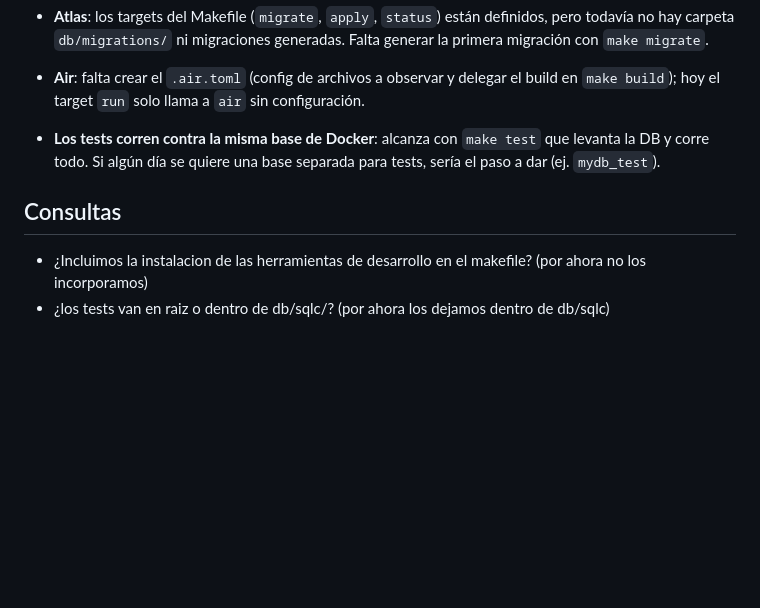
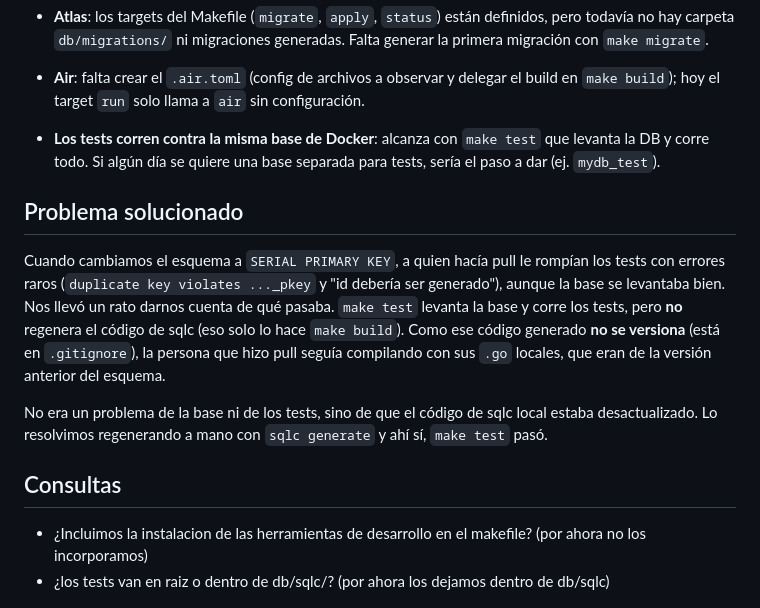
Before and after one commit to PaulaAlvarez21/Los5, a Markdown page: README.md, the part around the change. Rendered like a GitHub page; blank space fills up the shorter version.

Commit message:
Se documento un problema que tuvimos y su solución

```diff
--- a/README.md
+++ b/README.md
@@ -99,6 +99,13 @@ make clean      # borra artefactos de build
 
 - **Los tests corren contra la misma base de Docker**: alcanza con `make test` que levanta la DB y corre todo. Si algún día se quiere una base separada para tests, sería el paso a dar (ej. `mydb_test`).
 
+## Problema solucionado
+
+Cuando cambiamos el esquema a `SERIAL PRIMARY KEY`, a quien hacía pull le rompían los tests con errores raros (`duplicate key violates ..._pkey` y "id debería ser generado"), aunque la base se levantaba bien. Nos llevó un rato darnos cuenta de qué pasaba. `make test` levanta la base y corre los tests, pero **no** regenera el código de sqlc (eso solo lo hace `make build`). Como ese código generado **no se versiona** (está en `.gitignore`), la persona que hizo pull seguía compilando con sus `.go` locales, que eran de la versión anterior del esquema.
+
+No era un problema de la base ni de los tests, sino de que el código de sqlc local estaba desactualizado. Lo resolvimos regenerando a mano con `sqlc generate` y ahí sí, `make test` pasó.
+
 ## Consultas
+
  - ¿Incluimos la instalacion de las herramientas de desarrollo en el makefile? (por ahora no los incorporamos)
  - ¿los tests van en raiz o dentro de db/sqlc/? (por ahora los dejamos dentro de db/sqlc)
```
